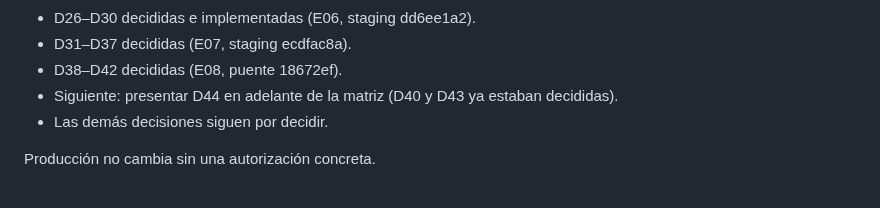
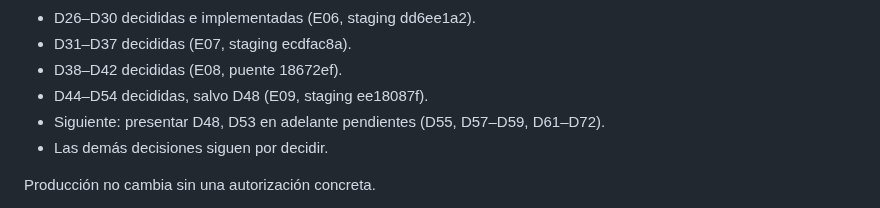
Before and after one commit to alvarogcl-glitch/DSTA-web, a Markdown page: docs/convergencia/CONTINUIDAD_AGENTES.md, the part around the change. GitHub-like rendering.

```diff
--- a/docs/convergencia/CONTINUIDAD_AGENTES.md
+++ b/docs/convergencia/CONTINUIDAD_AGENTES.md
@@ -17,7 +17,8 @@ Actualización 13-10 (tarde): el CEO pidió que Claude Code (chat Telegram) llev
 - D26–D30 decididas e implementadas (E06, staging dd6ee1a2).
 - D31–D37 decididas (E07, staging ecdfac8a).
 - D38–D42 decididas (E08, puente 18672ef).
-- Siguiente: presentar D44 en adelante de la matriz (D40 y D43 ya estaban decididas).
+- D44–D54 decididas, salvo D48 (E09, staging ee18087f).
+- Siguiente: presentar D48, D53 en adelante pendientes (D55, D57–D59, D61–D72).
 - Las demás decisiones siguen por decidir.
 
 Producción no cambia sin una autorización concreta.
```
Also changed, not shown: docs/convergencia/REGISTRO_DECISIONES.md (+16 -0 lines).
